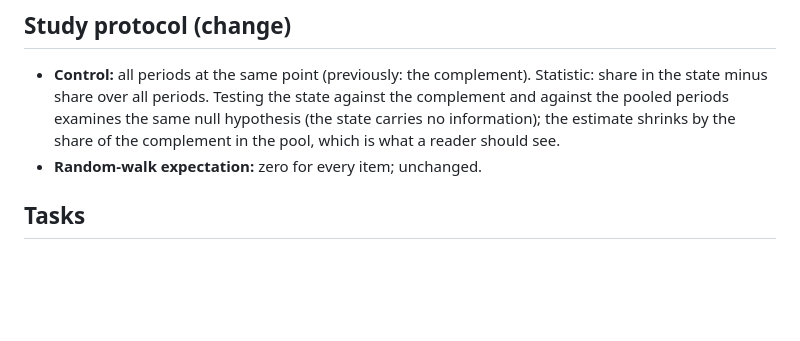
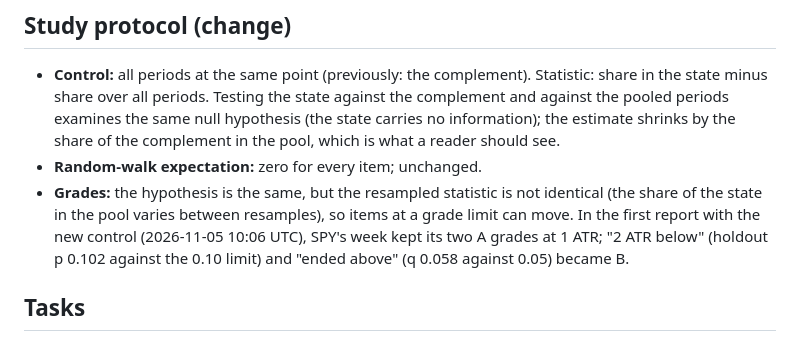
Before and after one commit to cssaritama/tsip-core, a Markdown page: specs/0006-honest-baselines-and-board-triage.md, the part around the change. Rendered like a GitHub page; blank space fills up the shorter version.

Commit message:
docs(specs): record the grades that moved with the all-period baseline
In the first report with the new control, SPY's week kept its two A grades at 1 ATR; 2 ATR below and ended above sat at the A limits and became B.

```diff
--- a/specs/0006-honest-baselines-and-board-triage.md
+++ b/specs/0006-honest-baselines-and-board-triage.md
@@ -47,6 +47,7 @@ Money card `state`: new `all_periods` (count), `excursions.all`, `net_thresholds
 
 - **Control:** all periods at the same point (previously: the complement). Statistic: share in the state minus share over all periods. Testing the state against the complement and against the pooled periods examines the same null hypothesis (the state carries no information); the estimate shrinks by the share of the complement in the pool, which is what a reader should see.
 - **Random-walk expectation:** zero for every item; unchanged.
+- **Grades:** the hypothesis is the same, but the resampled statistic is not identical (the share of the state in the pool varies between resamples), so items at a grade limit can move. In the first report with the new control (2026-11-05 10:06 UTC), SPY's week kept its two A grades at 1 ATR; "2 ATR below" (holdout p 0.102 against the 0.10 limit) and "ended above" (q 0.058 against 0.05) became B.
 
 ## Tasks
 
```
